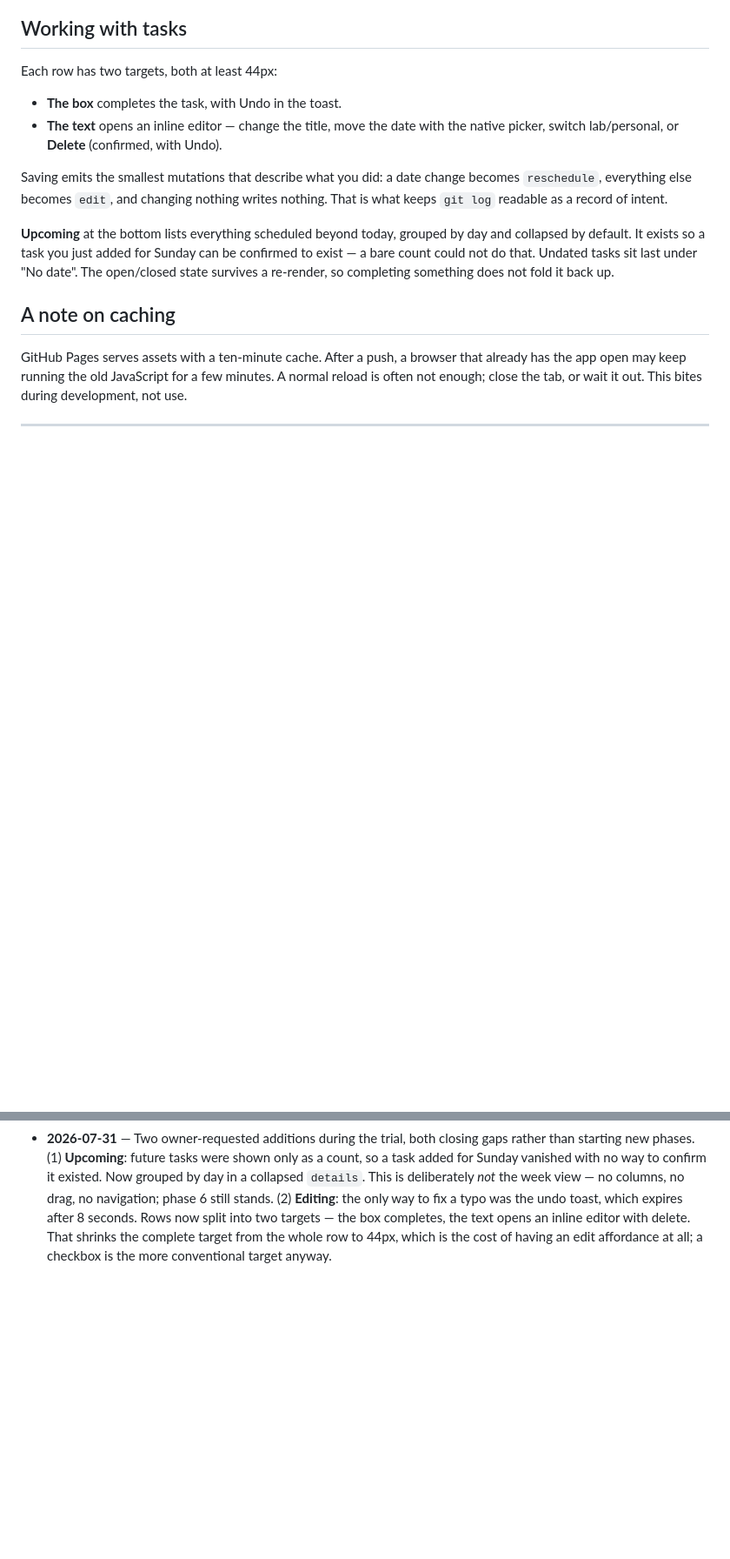
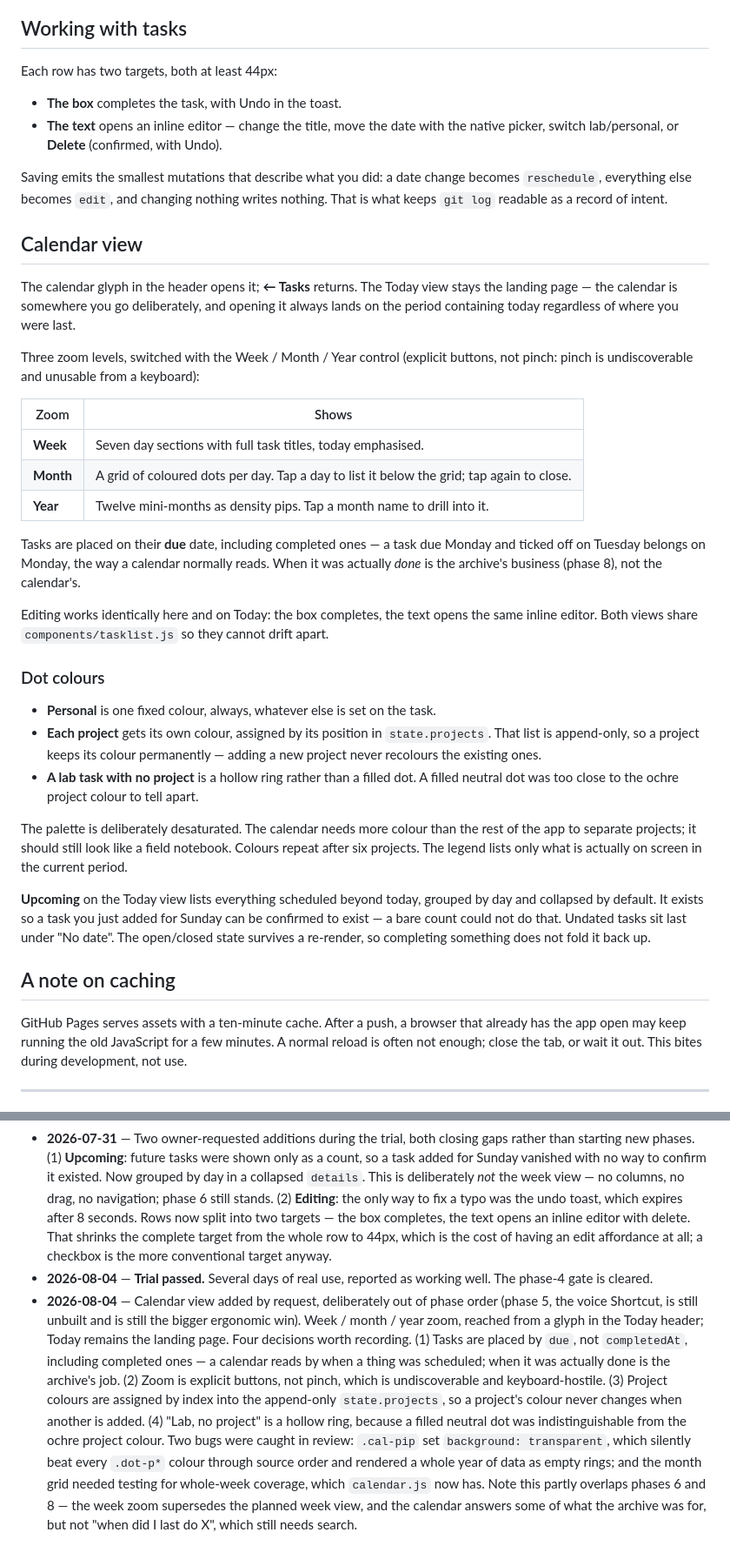
Before and after one commit to lswyss/daily-app, a Markdown page: README.md, 2 parts joined by grey strips. Shown at 87% size. Rendered like a GitHub page; blank space fills up the shorter version.

Commit message:
docs: calendar view, trial outcome, phase status

```diff
--- a/README.md
+++ b/README.md
@@ -176,7 +180,42 @@ Saving emits the smallest mutations that describe what you did: a date change be
 `reschedule`, everything else becomes `edit`, and changing nothing writes nothing. That is
 what keeps `git log` readable as a record of intent.
 
-**Upcoming** at the bottom lists everything scheduled beyond today, grouped by day and
+## Calendar view
+
+The calendar glyph in the header opens it; **← Tasks** returns. The Today view stays the
+landing page — the calendar is somewhere you go deliberately, and opening it always lands on
+the period containing today regardless of where you were last.
+
+Three zoom levels, switched with the Week / Month / Year control (explicit buttons, not
+pinch: pinch is undiscoverable and unusable from a keyboard):
+
+| Zoom | Shows |
+|---|---|
+| **Week** | Seven day sections with full task titles, today emphasised. |
+| **Month** | A grid of coloured dots per day. Tap a day to list it below the grid; tap again to close. |
+| **Year** | Twelve mini-months as density pips. Tap a month name to drill into it. |
+
+Tasks are placed on their **due** date, including completed ones — a task due Monday and
+ticked off on Tuesday belongs on Monday, the way a calendar normally reads. When it was
+actually *done* is the archive's business (phase 8), not the calendar's.
+
+Editing works identically here and on Today: the box completes, the text opens the same
+inline editor. Both views share `components/tasklist.js` so they cannot drift apart.
+
+### Dot colours
+
+- **Personal** is one fixed colour, always, whatever else is set on the task.
+- **Each project** gets its own colour, assigned by its position in `state.projects`. That
+  list is append-only, so a project keeps its colour permanently — adding a new project
+  never recolours the existing ones.
+- **A lab task with no project** is a hollow ring rather than a filled dot. A filled neutral
+  dot was too close to the ochre project colour to tell apart.
+
+The palette is deliberately desaturated. The calendar needs more colour than the rest of the
+app to separate projects; it should still look like a field notebook. Colours repeat after
+six projects. The legend lists only what is actually on screen in the current period.
+
+**Upcoming** on the Today view lists everything scheduled beyond today, grouped by day and
 collapsed by default. It exists so a task you just added for Sunday can be confirmed to
 exist — a bare count could not do that. Undated tasks sit last under "No date". The
 open/closed state survives a re-render, so completing something does not fold it back up.
@@ -438,3 +482,21 @@ to Obsidian. **Treat that outcome as a successful experiment, not a failure.**
   the text opens an inline editor with delete. That shrinks the complete target from the
   whole row to 44px, which is the cost of having an edit affordance at all; a checkbox is
   the more conventional target anyway.
+- **2026-08-04** — **Trial passed.** Several days of real use, reported as working well. The
+  phase-4 gate is cleared.
+- **2026-08-04** — Calendar view added by request, deliberately out of phase order (phase 5,
+  the voice Shortcut, is still unbuilt and is still the bigger ergonomic win). Week / month /
+  year zoom, reached from a glyph in the Today header; Today remains the landing page. Four
+  decisions worth recording. (1) Tasks are placed by `due`, not `completedAt`, including
+  completed ones — a calendar reads by when a thing was scheduled; when it was actually done
+  is the archive's job. (2) Zoom is explicit buttons, not pinch, which is undiscoverable and
+  keyboard-hostile. (3) Project colours are assigned by index into the append-only
+  `state.projects`, so a project's colour never changes when another is added. (4) "Lab, no
+  project" is a hollow ring, because a filled neutral dot was indistinguishable from the
+  ochre project colour. Two bugs were caught in review: `.cal-pip` set
+  `background: transparent`, which silently beat every `.dot-p*` colour through source order
+  and rendered a whole year of data as empty rings; and the month grid needed testing for
+  whole-week coverage, which `calendar.js` now has.
+  Note this partly overlaps phases 6 and 8 — the week zoom supersedes the planned week view,
+  and the calendar answers some of what the archive was for, but not "when did I last do X",
+  which still needs search.
```
Also changed, not shown: other parts of README.md (+16 -7 lines).
